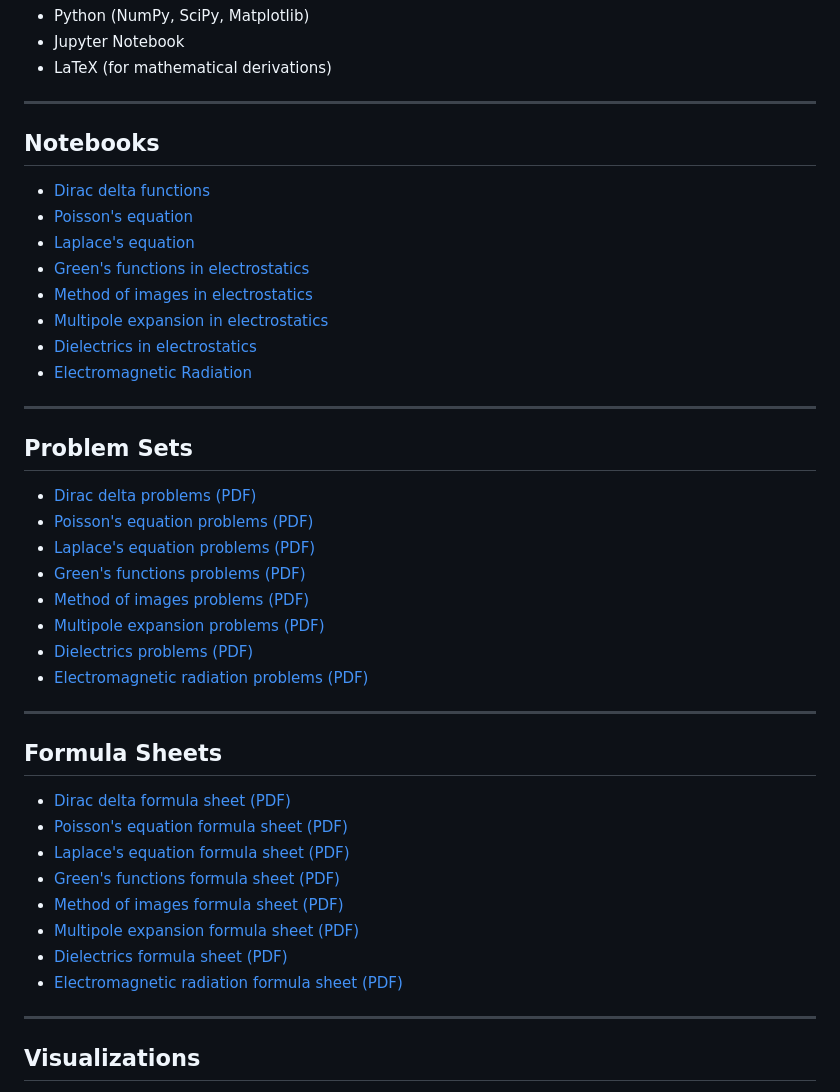
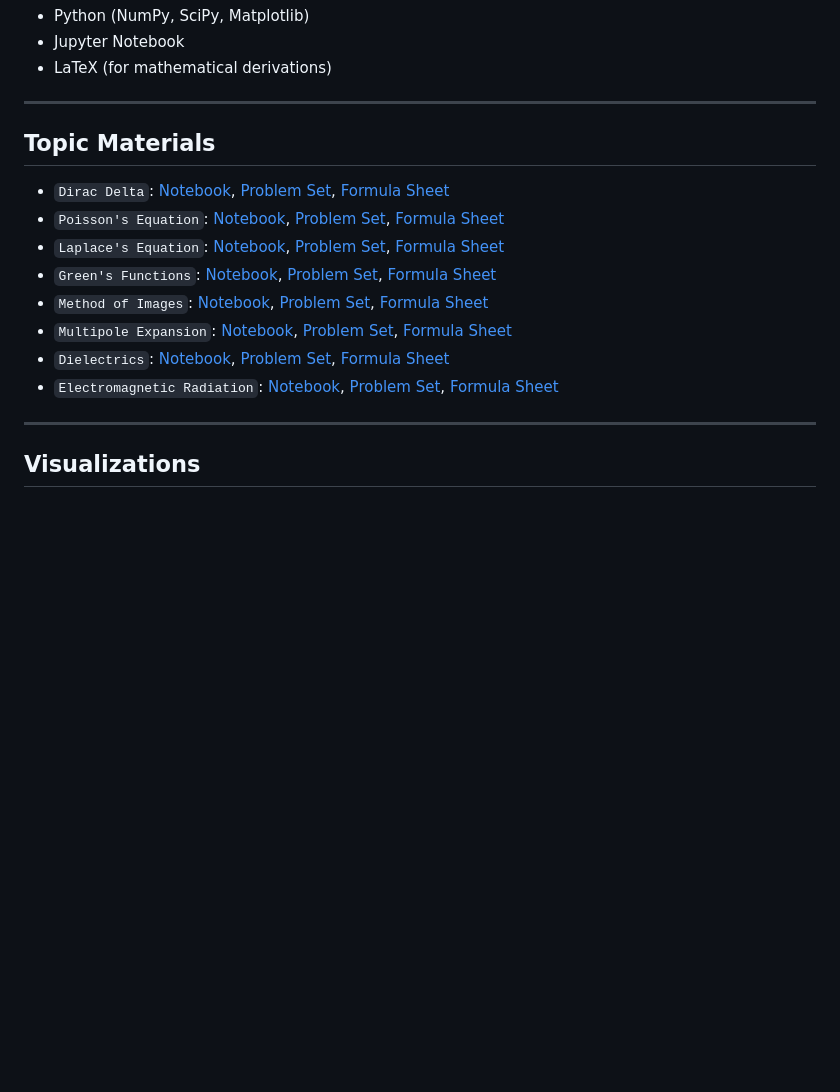
Before and after one commit to dajuarez4/Computational-Electrodynamics, a Markdown page: README.md, the part around the change. GitHub-like rendering; blank space fills up the shorter version.

Commit message:
new readme more compact because less is more

```diff
--- a/README.md
+++ b/README.md
@@ -47,42 +47,16 @@ Each topic follows a structured workflow:
 - LaTeX (for mathematical derivations)
 
 ---
-## Notebooks
+## Topic Materials
 
-- [Dirac delta functions](./notebooks/Dirac%20delta%20functions.ipynb)
-- [Poisson's equation](./notebooks/Poisson%27s%20equation.ipynb)
-- [Laplace's equation](./notebooks/Laplace%27s%20equation.ipynb)
-- [Green's functions in electrostatics](./notebooks/Green%27s%20functions%20in%20electrostatics.ipynb)
-- [Method of images in electrostatics](./notebooks/Method%20of%20images%20in%20electrostatics.ipynb)
-- [Multipole expansion in electrostatics](./notebooks/Multipole%20expansion%20in%20electrostatics.ipynb)
-- [Dielectrics in electrostatics](./notebooks/Dielectrics%20in%20electrostatics.ipynb)
-- [Electromagnetic Radiation](./notebooks/Electromagnetic%20Radiation.ipynb)
-
----
-
-## Problem Sets
-
-- [Dirac delta problems (PDF)](./problems/Dirac_Delta_problems.pdf)
-- [Poisson's equation problems (PDF)](./problems/Poisson_equation.pdf)
-- [Laplace's equation problems (PDF)](./problems/Laplace_equation.pdf)
-- [Green's functions problems (PDF)](./problems/Green_functions.pdf)
-- [Method of images problems (PDF)](./problems/method_of_images.pdf)
-- [Multipole expansion problems (PDF)](./problems/multipole_expansion.pdf)
-- [Dielectrics problems (PDF)](./problems/dielectrics_problems.pdf)
-- [Electromagnetic radiation problems (PDF)](./problems/electro_magnetic_radiation.pdf)
-
----
-
-## Formula Sheets
-
-- [Dirac delta formula sheet (PDF)](./Formula%20Sheet/dirac_delta_formula_sheet.pdf)
-- [Poisson's equation formula sheet (PDF)](./Formula%20Sheet/poisson_formula_sheet.pdf)
-- [Laplace's equation formula sheet (PDF)](./Formula%20Sheet/laplace_formula_sheet.pdf)
-- [Green's functions formula sheet (PDF)](./Formula%20Sheet/greens_functions_formula_sheet.pdf)
-- [Method of images formula sheet (PDF)](./Formula%20Sheet/method_of_images_formula_sheet.pdf)
-- [Multipole expansion formula sheet (PDF)](./Formula%20Sheet/multipole_formula_sheet.pdf)
-- [Dielectrics formula sheet (PDF)](./Formula%20Sheet/dielectrics_formula_sheet.pdf)
-- [Electromagnetic radiation formula sheet (PDF)](./Formula%20Sheet/electromagnetic_radiation_formula_sheet.pdf)
+- `Dirac Delta`: [Notebook](./notebooks/Dirac%20delta%20functions.ipynb), [Problem Set](./problems/Dirac_Delta_problems.pdf), [Formula Sheet](./Formula%20Sheet/dirac_delta_formula_sheet.pdf)
+- `Poisson's Equation`: [Notebook](./notebooks/Poisson%27s%20equation.ipynb), [Problem Set](./problems/Poisson_equation.pdf), [Formula Sheet](./Formula%20Sheet/poisson_formula_sheet.pdf)
+- `Laplace's Equation`: [Notebook](./notebooks/Laplace%27s%20equation.ipynb), [Problem Set](./problems/Laplace_equation.pdf), [Formula Sheet](./Formula%20Sheet/laplace_formula_sheet.pdf)
+- `Green's Functions`: [Notebook](./notebooks/Green%27s%20functions%20in%20electrostatics.ipynb), [Problem Set](./problems/Green_functions.pdf), [Formula Sheet](./Formula%20Sheet/greens_functions_formula_sheet.pdf)
+- `Method of Images`: [Notebook](./notebooks/Method%20of%20images%20in%20electrostatics.ipynb), [Problem Set](./problems/method_of_images.pdf), [Formula Sheet](./Formula%20Sheet/method_of_images_formula_sheet.pdf)
+- `Multipole Expansion`: [Notebook](./notebooks/Multipole%20expansion%20in%20electrostatics.ipynb), [Problem Set](./problems/multipole_expansion.pdf), [Formula Sheet](./Formula%20Sheet/multipole_formula_sheet.pdf)
+- `Dielectrics`: [Notebook](./notebooks/Dielectrics%20in%20electrostatics.ipynb), [Problem Set](./problems/dielectrics_problems.pdf), [Formula Sheet](./Formula%20Sheet/dielectrics_formula_sheet.pdf)
+- `Electromagnetic Radiation`: [Notebook](./notebooks/Electromagnetic%20Radiation.ipynb), [Problem Set](./problems/electro_magnetic_radiation.pdf), [Formula Sheet](./Formula%20Sheet/electromagnetic_radiation_formula_sheet.pdf)
 
 ---
 
```
